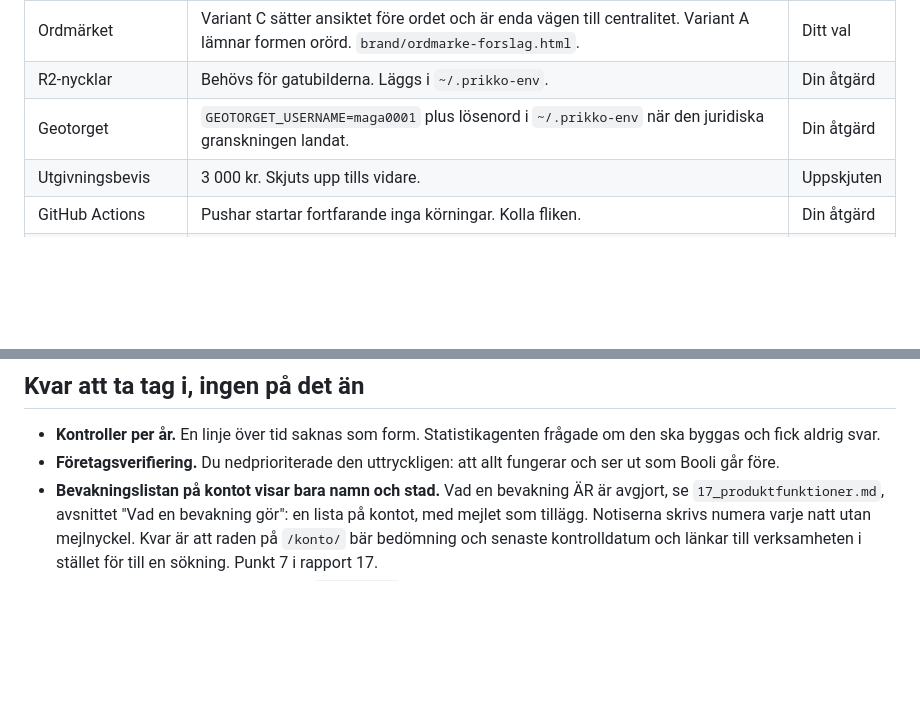
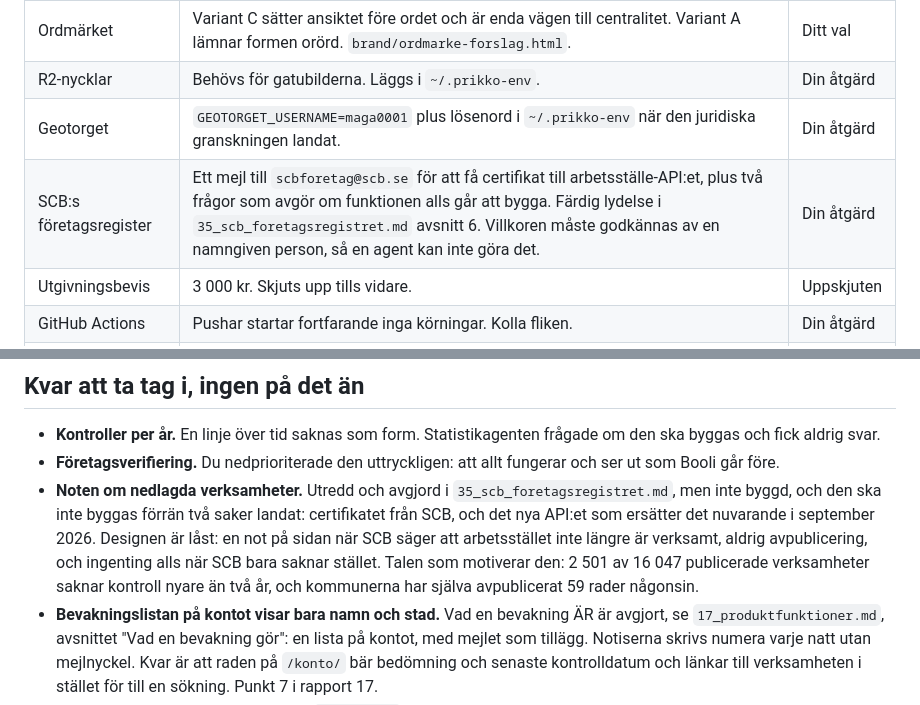
Before and after one commit to manserlandsson/prikko, a Markdown page: docs/25_oppna_punkter.md, 2 parts joined by grey strips. GitHub-like rendering; blank space fills up the shorter version.

Commit message:
Öppna punkter får raden om SCB, för certifikatet kräver att en namngiven person godkänner villkoren

```diff
--- a/docs/25_oppna_punkter.md
+++ b/docs/25_oppna_punkter.md
@@ -17,6 +17,7 @@ Senast genomgången: 2026-08-12.
 | Ordmärket | Variant C sätter ansiktet före ordet och är enda vägen till centralitet. Variant A lämnar formen orörd. `brand/ordmarke-forslag.html`. | Ditt val |
 | R2-nycklar | Behövs för gatubilderna. Läggs i `~/.prikko-env`. | Din åtgärd |
 | Geotorget | `GEOTORGET_USERNAME=maga0001` plus lösenord i `~/.prikko-env` när den juridiska granskningen landat. | Din åtgärd |
+| SCB:s företagsregister | Ett mejl till `scbforetag@scb.se` för att få certifikat till arbetsställe-API:et, plus två frågor som avgör om funktionen alls går att bygga. Färdig lydelse i `35_scb_foretagsregistret.md` avsnitt 6. Villkoren måste godkännas av en namngiven person, så en agent kan inte göra det. | Din åtgärd |
 | Utgivningsbevis | 3 000 kr. Skjuts upp tills vidare. | Uppskjuten |
 | GitHub Actions | Pushar startar fortfarande inga körningar. Kolla fliken. | Din åtgärd |
 | Migadu | Mejlen är inte färdigflyttad. | Din åtgärd |
@@ -36,6 +37,14 @@ Ingen. Kön är tom och allt är pushat, se listan längst ned.
   frågade om den ska byggas och fick aldrig svar.
 - **Företagsverifiering.** Du nedprioriterade den uttryckligen: att allt
   fungerar och ser ut som Booli går före.
+- **Noten om nedlagda verksamheter.** Utredd och avgjord i
+  `35_scb_foretagsregistret.md`, men inte byggd, och den ska inte byggas förrän
+  två saker landat: certifikatet från SCB, och det nya API:et som ersätter det
+  nuvarande i september 2026. Designen är låst: en not på sidan när SCB säger
+  att arbetsstället inte längre är verksamt, aldrig avpublicering, och
+  ingenting alls när SCB bara saknar stället. Talen som motiverar den: 2 501 av
+  16 047 publicerade verksamheter saknar kontroll nyare än två år, och
+  kommunerna har själva avpublicerat 59 rader någonsin.
 - **Bevakningslistan på kontot visar bara namn och stad.** Vad en bevakning ÄR
   är avgjort, se `17_produktfunktioner.md`, avsnittet "Vad en bevakning gör":
   en lista på kontot, med mejlet som tillägg. Notiserna skrivs numera varje
```
